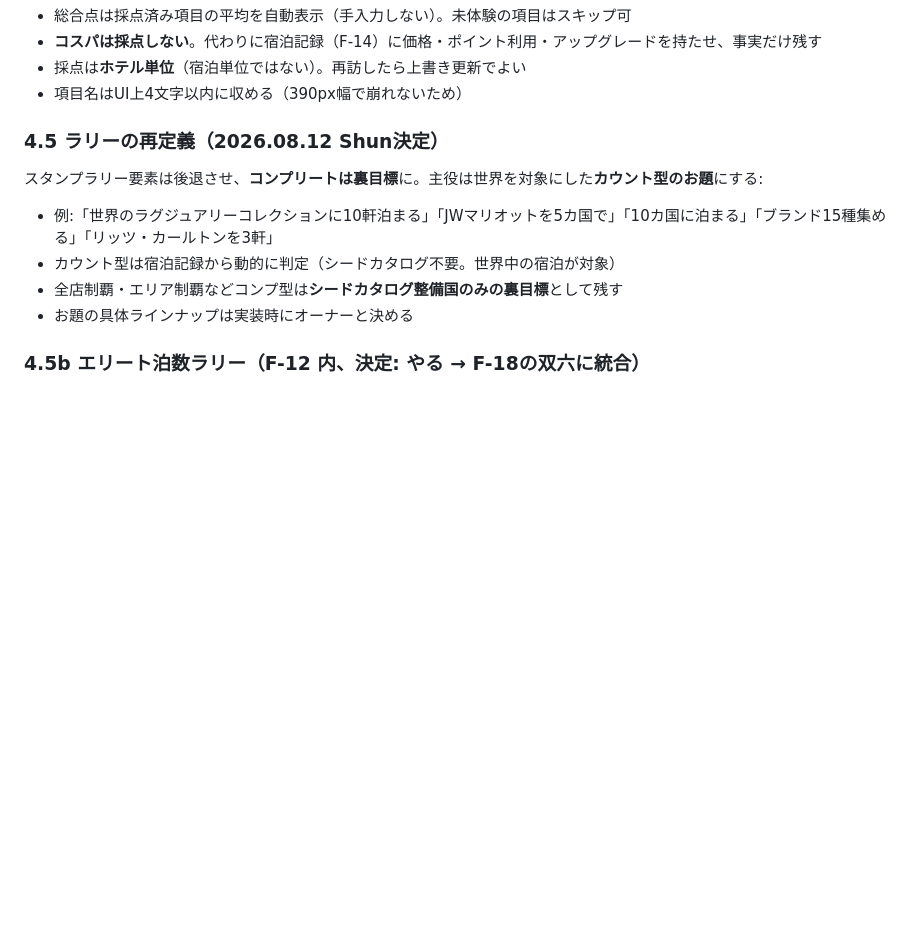
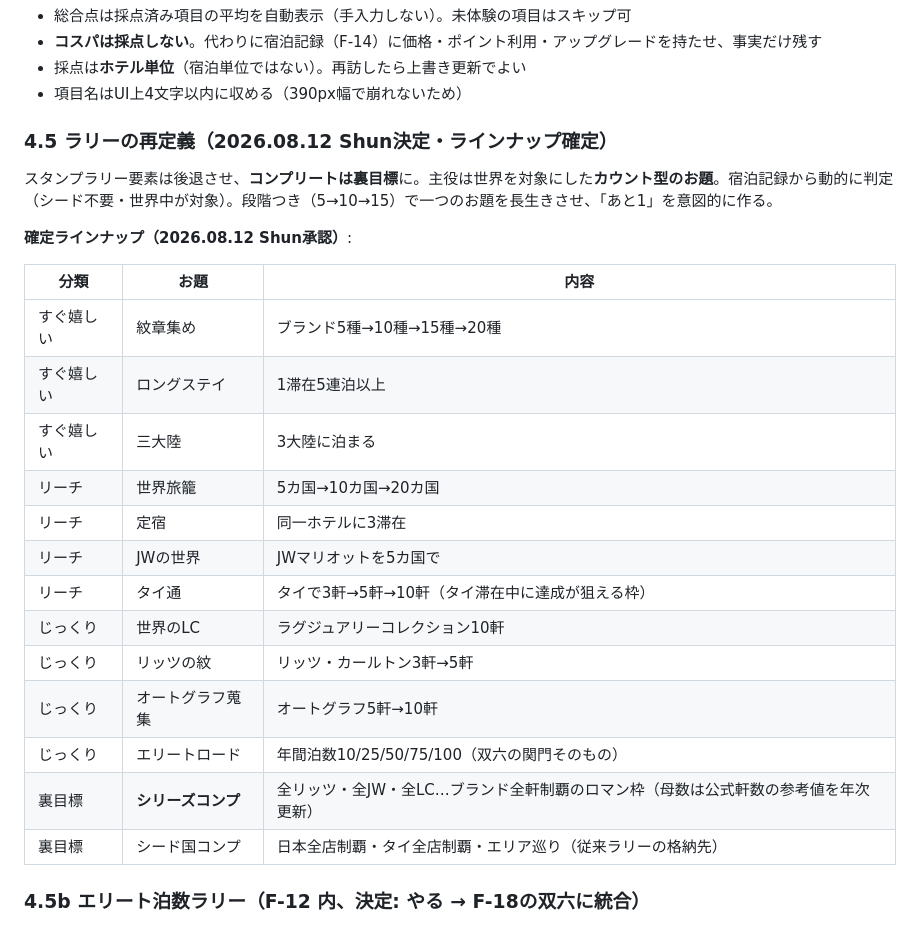
Before and after one commit to Kirin1009/Bonvoy, a Markdown page: docs/要件定義.md, the part around the change. Rendered like a GitHub page; blank space fills up the shorter version.

Commit message:
お題ラインナップを確定（Shun承認）
すぐ嬉しい3本・リーチ4本（タイ通を追加）・じっくり4本・
裏目標2系統（シリーズコンプ=全リッツ等のロマン枠、シード国コンプ）

Co-Authored-By: Claude Fable 5 <noreply@anthropic.com>
Claude-Session: https://claude.ai/code/session_01UNaWf6a3iwDpAqvY1FhX3N

```diff
--- a/docs/要件定義.md
+++ b/docs/要件定義.md
@@ -131,14 +131,27 @@
 - 採点は**ホテル単位**（宿泊単位ではない）。再訪したら上書き更新でよい
 - 項目名はUI上4文字以内に収める（390px幅で崩れないため）
 
-### 4.5 ラリーの再定義（2026.08.12 Shun決定）
+### 4.5 ラリーの再定義（2026.08.12 Shun決定・ラインナップ確定）
 
-スタンプラリー要素は後退させ、**コンプリートは裏目標**に。主役は世界を対象にした**カウント型のお題**にする:
+スタンプラリー要素は後退させ、**コンプリートは裏目標**に。主役は世界を対象にした**カウント型のお題**。宿泊記録から動的に判定（シード不要・世界中が対象）。段階つき（5→10→15）で一つのお題を長生きさせ、「あと1」を意図的に作る。
 
-- 例:「世界のラグジュアリーコレクションに10軒泊まる」「JWマリオットを5カ国で」「10カ国に泊まる」「ブランド15種集める」「リッツ・カールトンを3軒」
-- カウント型は宿泊記録から動的に判定（シードカタログ不要。世界中の宿泊が対象）
-- 全店制覇・エリア制覇などコンプ型は**シードカタログ整備国のみの裏目標**として残す
-- お題の具体ラインナップは実装時にオーナーと決める
+**確定ラインナップ（2026.08.12 Shun承認）**:
+
+| 分類 | お題 | 内容 |
+|---|---|---|
+| すぐ嬉しい | 紋章集め | ブランド5種→10種→15種→20種 |
+| すぐ嬉しい | ロングステイ | 1滞在5連泊以上 |
+| すぐ嬉しい | 三大陸 | 3大陸に泊まる |
+| リーチ | 世界旅籠 | 5カ国→10カ国→20カ国 |
+| リーチ | 定宿 | 同一ホテルに3滞在 |
+| リーチ | JWの世界 | JWマリオットを5カ国で |
+| リーチ | タイ通 | タイで3軒→5軒→10軒（タイ滞在中に達成が狙える枠） |
+| じっくり | 世界のLC | ラグジュアリーコレクション10軒 |
+| じっくり | リッツの紋 | リッツ・カールトン3軒→5軒 |
+| じっくり | オートグラフ蒐集 | オートグラフ5軒→10軒 |
+| じっくり | エリートロード | 年間泊数10/25/50/75/100（双六の関門そのもの） |
+| 裏目標 | **シリーズコンプ** | 全リッツ・全JW・全LC…ブランド全軒制覇のロマン枠（母数は公式軒数の参考値を年次更新） |
+| 裏目標 | シード国コンプ | 日本全店制覇・タイ全店制覇・エリア巡り（従来ラリーの格納先） |
 
 ### 4.5b エリート泊数ラリー（F-12 内、決定: やる → F-18の双六に統合）
 
```
